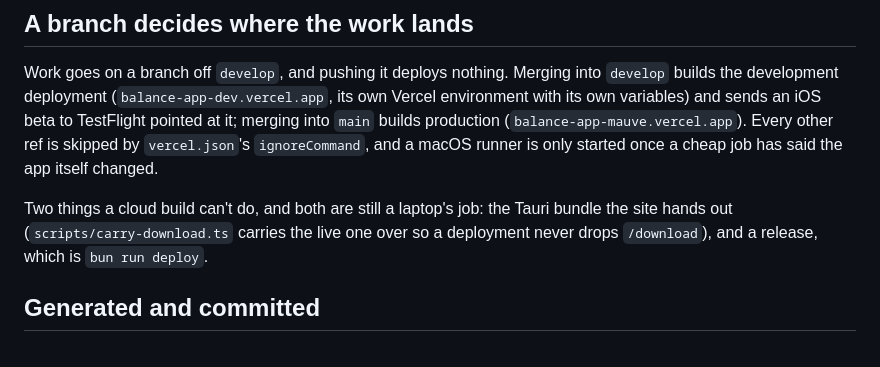
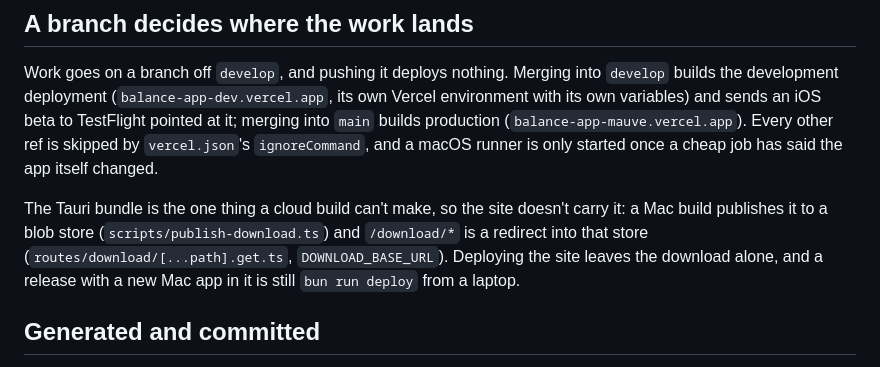
Before and after one commit to elumixor/balance, a Markdown page: AGENTS.md, the part around the change. GitHub-like rendering.

```diff
--- a/AGENTS.md
+++ b/AGENTS.md
@@ -122,9 +122,11 @@ production (`balance-app-mauve.vercel.app`). Every other ref is skipped by `verc
 `ignoreCommand`, and a macOS runner is only started once a cheap job has said the app itself
 changed.
 
-Two things a cloud build can't do, and both are still a laptop's job: the Tauri bundle the site
-hands out (`scripts/carry-download.ts` carries the live one over so a deployment never drops
-`/download`), and a release, which is `bun run deploy`.
+The Tauri bundle is the one thing a cloud build can't make, so the site doesn't carry it: a Mac
+build publishes it to a blob store (`scripts/publish-download.ts`) and `/download/*` is a redirect
+into that store (`routes/download/[...path].get.ts`, `DOWNLOAD_BASE_URL`). Deploying the site
+leaves the download alone, and a release with a new Mac app in it is still `bun run deploy` from a
+laptop.
 
 ## Generated and committed
 
```
Also changed, not shown: README.md (+13 -8 lines).
